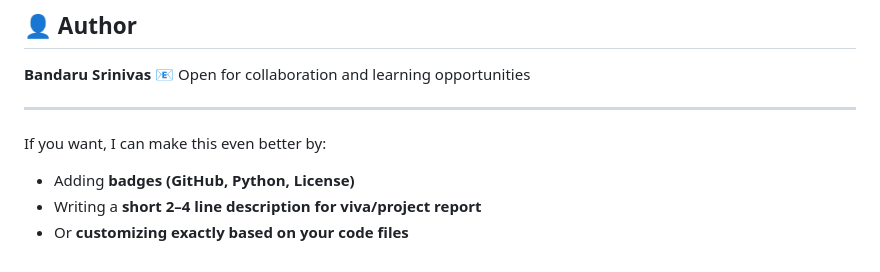
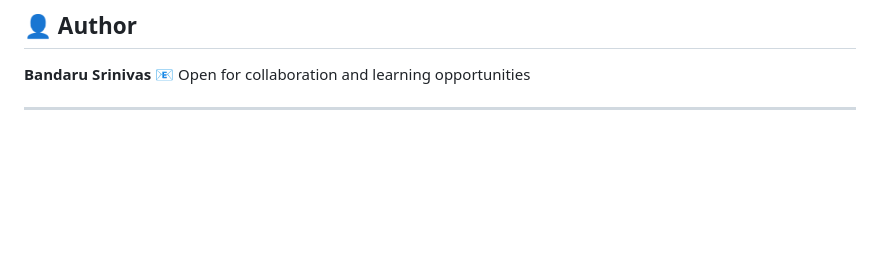
Before and after one commit to BanadrauSrinivas006/Image-clustering-and-image-comparsion, a Markdown page: README.md, the part around the change. Rendered like a GitHub page; blank space fills up the shorter version.

```diff
--- a/README.md
+++ b/README.md
@@ -161,9 +161,3 @@ This project is licensed under the **MIT License**.
 📧 Open for collaboration and learning opportunities
 
 ---
-
-If you want, I can make this even better by:
-
-* Adding **badges (GitHub, Python, License)**
-* Writing a **short 2–4 line description for viva/project report**
-* Or **customizing exactly based on your code files**
```
